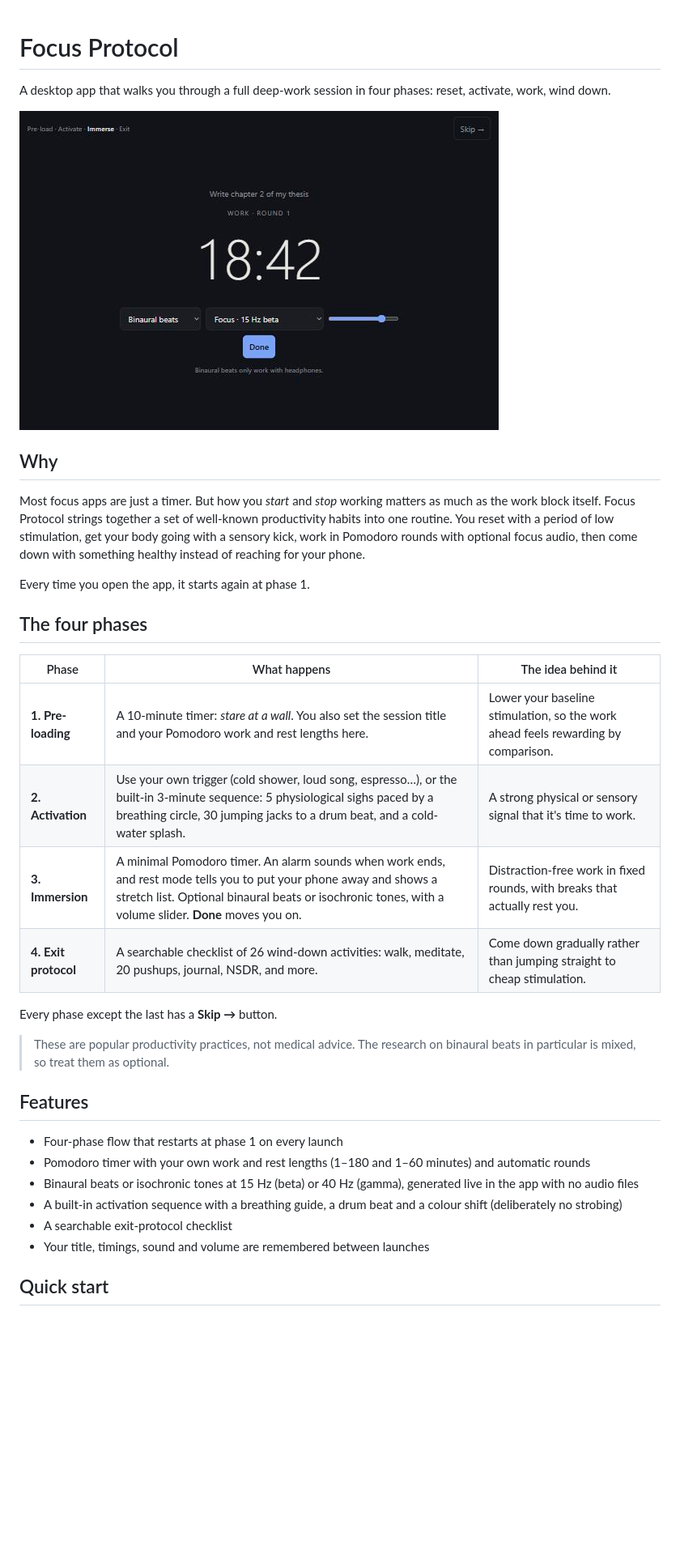
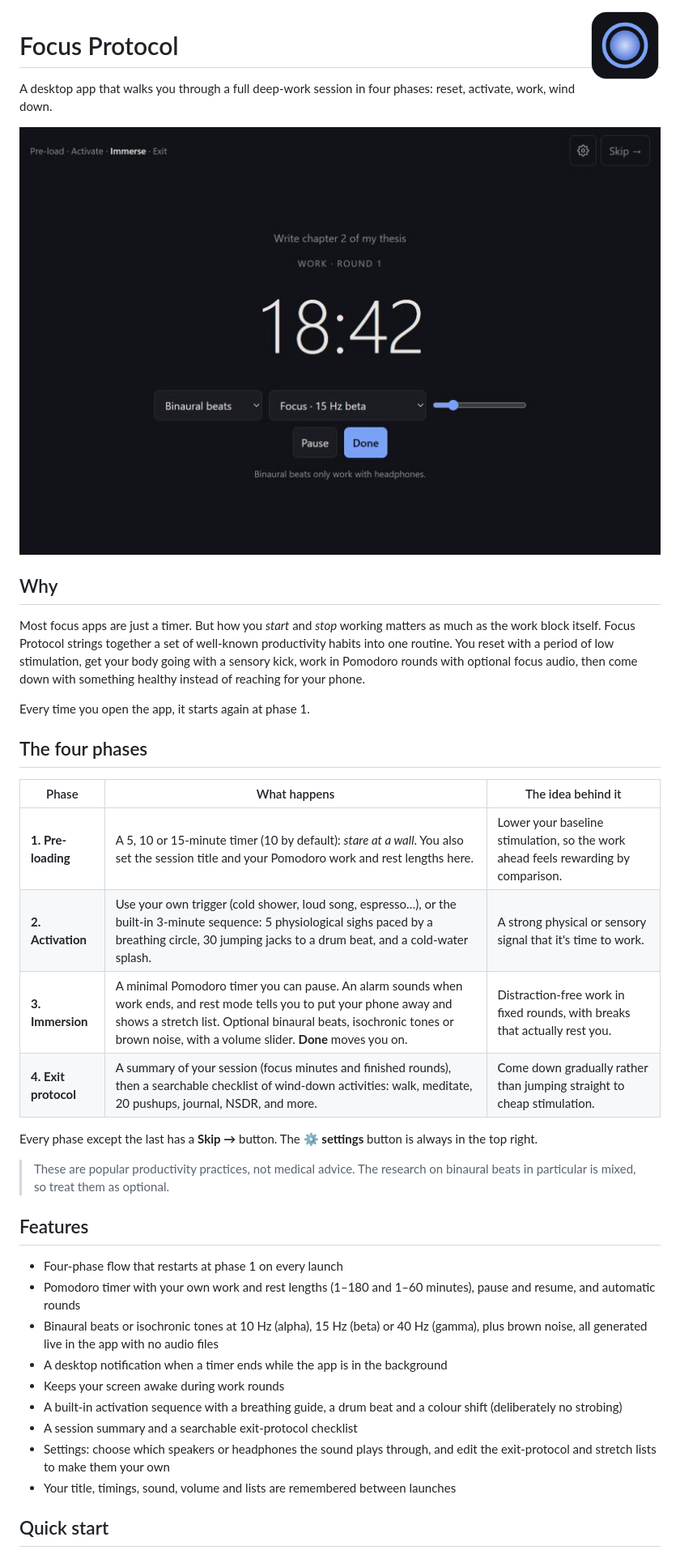
Before and after one commit to NathanLaborada/focus-protocol, a Markdown page: README.md, the part around one of its changes. Shown at 81% size. Drawn GitHub-style; pictures changed too: docs/screenshot.jpg, icon.png (added); blank space fills up the shorter version.

```diff
--- a/README.md
+++ b/README.md
@@ -1,3 +1,5 @@
+<img src="icon.png" alt="" width="88" align="right">
+
 # Focus Protocol
 
 A desktop app that walks you through a full deep-work session in four phases: reset, activate, work, wind down.
@@ -14,23 +16,26 @@ Every time you open the app, it starts again at phase 1.
 
 | Phase | What happens | The idea behind it |
 |---|---|---|
-| **1. Pre-loading** | A 10-minute timer: *stare at a wall*. You also set the session title and your Pomodoro work and rest lengths here. | Lower your baseline stimulation, so the work ahead feels rewarding by comparison. |
+| **1. Pre-loading** | A 5, 10 or 15-minute timer (10 by default): *stare at a wall*. You also set the session title and your Pomodoro work and rest lengths here. | Lower your baseline stimulation, so the work ahead feels rewarding by comparison. |
 | **2. Activation** | Use your own trigger (cold shower, loud song, espresso…), or the built-in 3-minute sequence: 5 physiological sighs paced by a breathing circle, 30 jumping jacks to a drum beat, and a cold-water splash. | A strong physical or sensory signal that it's time to work. |
-| **3. Immersion** | A minimal Pomodoro timer. An alarm sounds when work ends, and rest mode tells you to put your phone away and shows a stretch list. Optional binaural beats or isochronic tones, with a volume slider. **Done** moves you on. | Distraction-free work in fixed rounds, with breaks that actually rest you. |
-| **4. Exit protocol** | A searchable checklist of 26 wind-down activities: walk, meditate, 20 pushups, journal, NSDR, and more. | Come down gradually rather than jumping straight to cheap stimulation. |
+| **3. Immersion** | A minimal Pomodoro timer you can pause. An alarm sounds when work ends, and rest mode tells you to put your phone away and shows a stretch list. Optional binaural beats, isochronic tones or brown noise, with a volume slider. **Done** moves you on. | Distraction-free work in fixed rounds, with breaks that actually rest you. |
+| **4. Exit protocol** | A summary of your session (focus minutes and finished rounds), then a searchable checklist of wind-down activities: walk, meditate, 20 pushups, journal, NSDR, and more. | Come down gradually rather than jumping straight to cheap stimulation. |
 
-Every phase except the last has a **Skip →** button.
+Every phase except the last has a **Skip →** button. The **⚙ settings** button is always in the top right.
 
 > These are popular productivity practices, not medical advice. The research on binaural beats in particular is mixed, so treat them as optional.
 
 ## Features
 
 - Four-phase flow that restarts at phase 1 on every launch
-- Pomodoro timer with your own work and rest lengths (1–180 and 1–60 minutes) and automatic rounds
-- Binaural beats or isochronic tones at 15 Hz (beta) or 40 Hz (gamma), generated live in the app with no audio files
+- Pomodoro timer with your own work and rest lengths (1–180 and 1–60 minutes), pause and resume, and automatic rounds
+- Binaural beats or isochronic tones at 10 Hz (alpha), 15 Hz (beta) or 40 Hz (gamma), plus brown noise, all generated live in the app with no audio files
+- A desktop notification when a timer ends while the app is in the background
+- Keeps your screen awake during work rounds
 - A built-in activation sequence with a breathing guide, a drum beat and a colour shift (deliberately no strobing)
-- A searchable exit-protocol checklist
-- Your title, timings, sound and volume are remembered between launches
+- A session summary and a searchable exit-protocol checklist
+- Settings: choose which speakers or headphones the sound plays through, and edit the exit-protocol and stretch lists to make them your own
+- Your title, timings, sound, volume and lists are remembered between launches
 
 ## Quick start
 
```
Also changed, not shown: other parts of README.md (+8 -5 lines), 7 other files.
